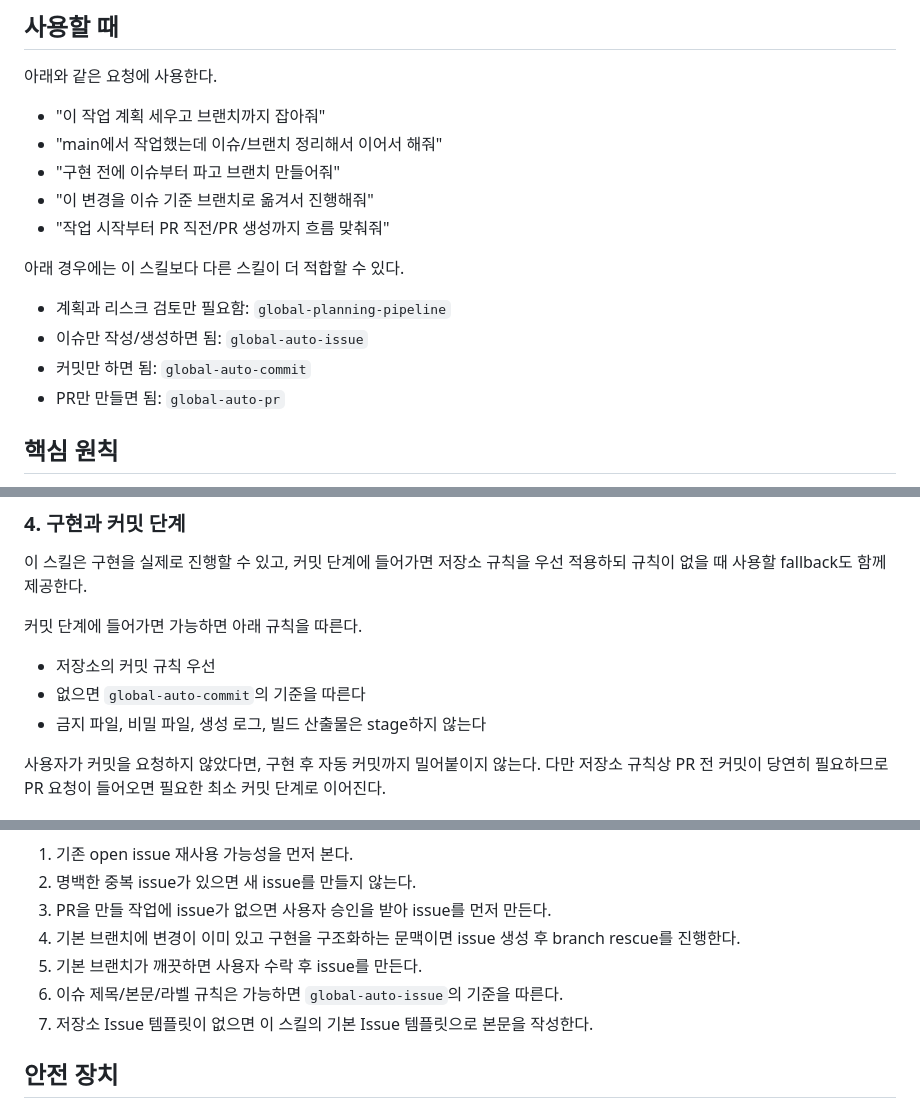
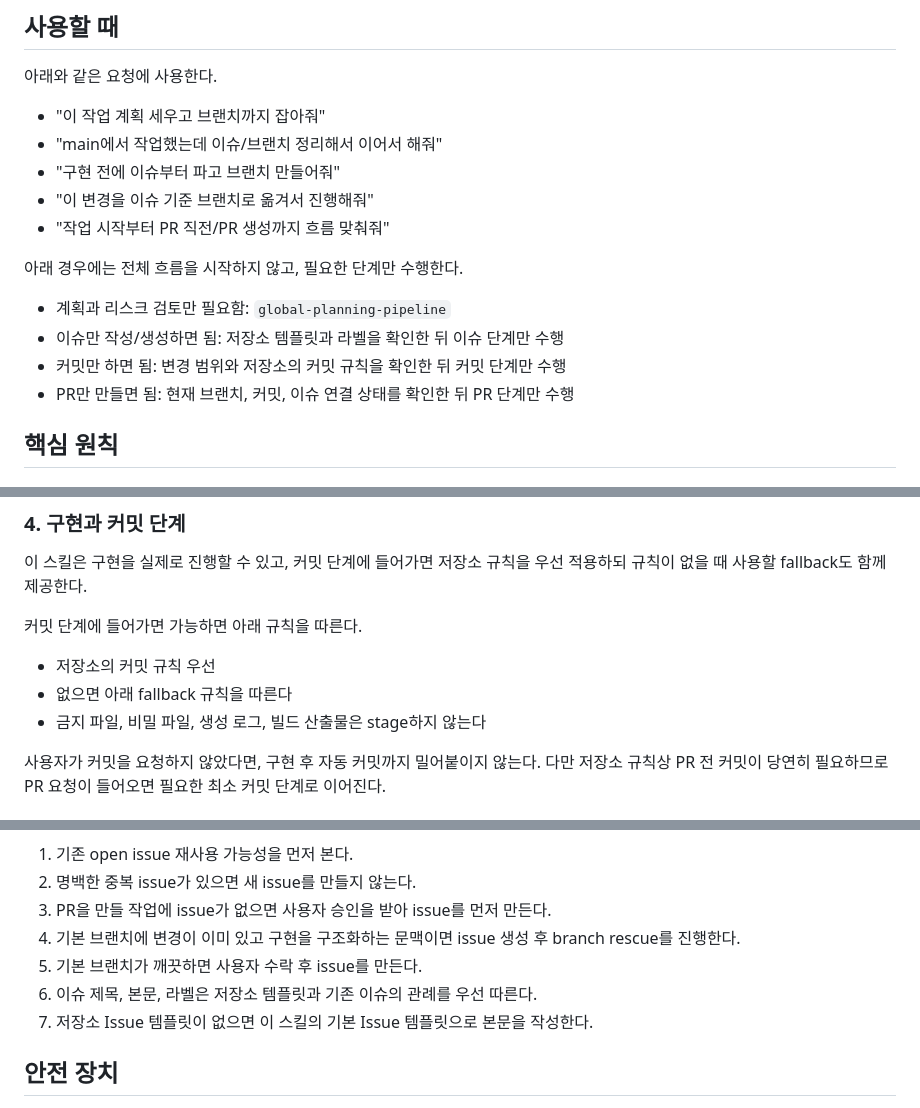
Before and after one commit to indextrown/codex-skillbook, a Markdown page: skills/global-branch-planning-pipeline/SKILL.md, 3 parts joined by grey strips. Drawn GitHub-style.

Commit message:
chore: remove legacy skill references

```diff
--- a/skills/global-branch-planning-pipeline/SKILL.md
+++ b/skills/global-branch-planning-pipeline/SKILL.md
@@ -21,12 +21,12 @@ description: 범용 구현 오케스트레이션 워크플로우. 사용자가
 - "이 변경을 이슈 기준 브랜치로 옮겨서 진행해줘"
 - "작업 시작부터 PR 직전/PR 생성까지 흐름 맞춰줘"
 
-아래 경우에는 이 스킬보다 다른 스킬이 더 적합할 수 있다.
+아래 경우에는 전체 흐름을 시작하지 않고, 필요한 단계만 수행한다.
 
 - 계획과 리스크 검토만 필요함: `global-planning-pipeline`
-- 이슈만 작성/생성하면 됨: `global-auto-issue`
-- 커밋만 하면 됨: `global-auto-commit`
-- PR만 만들면 됨: `global-auto-pr`
+- 이슈만 작성/생성하면 됨: 저장소 템플릿과 라벨을 확인한 뒤 이슈 단계만 수행
+- 커밋만 하면 됨: 변경 범위와 저장소의 커밋 규칙을 확인한 뒤 커밋 단계만 수행
+- PR만 만들면 됨: 현재 브랜치, 커밋, 이슈 연결 상태를 확인한 뒤 PR 단계만 수행
 
 ## 핵심 원칙
 
@@ -209,7 +209,7 @@ Issue와 PR 본문은 shell inline 문자열로 전달하지 말고 임시 body
 커밋 단계에 들어가면 가능하면 아래 규칙을 따른다.
 
 - 저장소의 커밋 규칙 우선
-- 없으면 `global-auto-commit`의 기준을 따른다
+- 없으면 아래 fallback 규칙을 따른다
 - 금지 파일, 비밀 파일, 생성 로그, 빌드 산출물은 stage하지 않는다
 
 사용자가 커밋을 요청하지 않았다면, 구현 후 자동 커밋까지 밀어붙이지 않는다. 다만 저장소 규칙상 PR 전 커밋이 당연히 필요하므로 PR 요청이 들어오면 필요한 최소 커밋 단계로 이어진다.
@@ -398,7 +398,7 @@ good PR title:
 3. PR을 만들 작업에 issue가 없으면 사용자 승인을 받아 issue를 먼저 만든다.
 4. 기본 브랜치에 변경이 이미 있고 구현을 구조화하는 문맥이면 issue 생성 후 branch rescue를 진행한다.
 5. 기본 브랜치가 깨끗하면 사용자 수락 후 issue를 만든다.
-6. 이슈 제목/본문/라벨 규칙은 가능하면 `global-auto-issue`의 기준을 따른다.
+6. 이슈 제목, 본문, 라벨은 저장소 템플릿과 기존 이슈의 관례를 우선 따른다.
 7. 저장소 Issue 템플릿이 없으면 이 스킬의 기본 Issue 템플릿으로 본문을 작성한다.
 
 ## 안전 장치
```
Also changed, not shown: other parts of skills/global-branch-planning-pipeline/SKILL.md (+1 -1 lines), skills/global-technical-writing/SKILL.md (+1 -2 lines).
